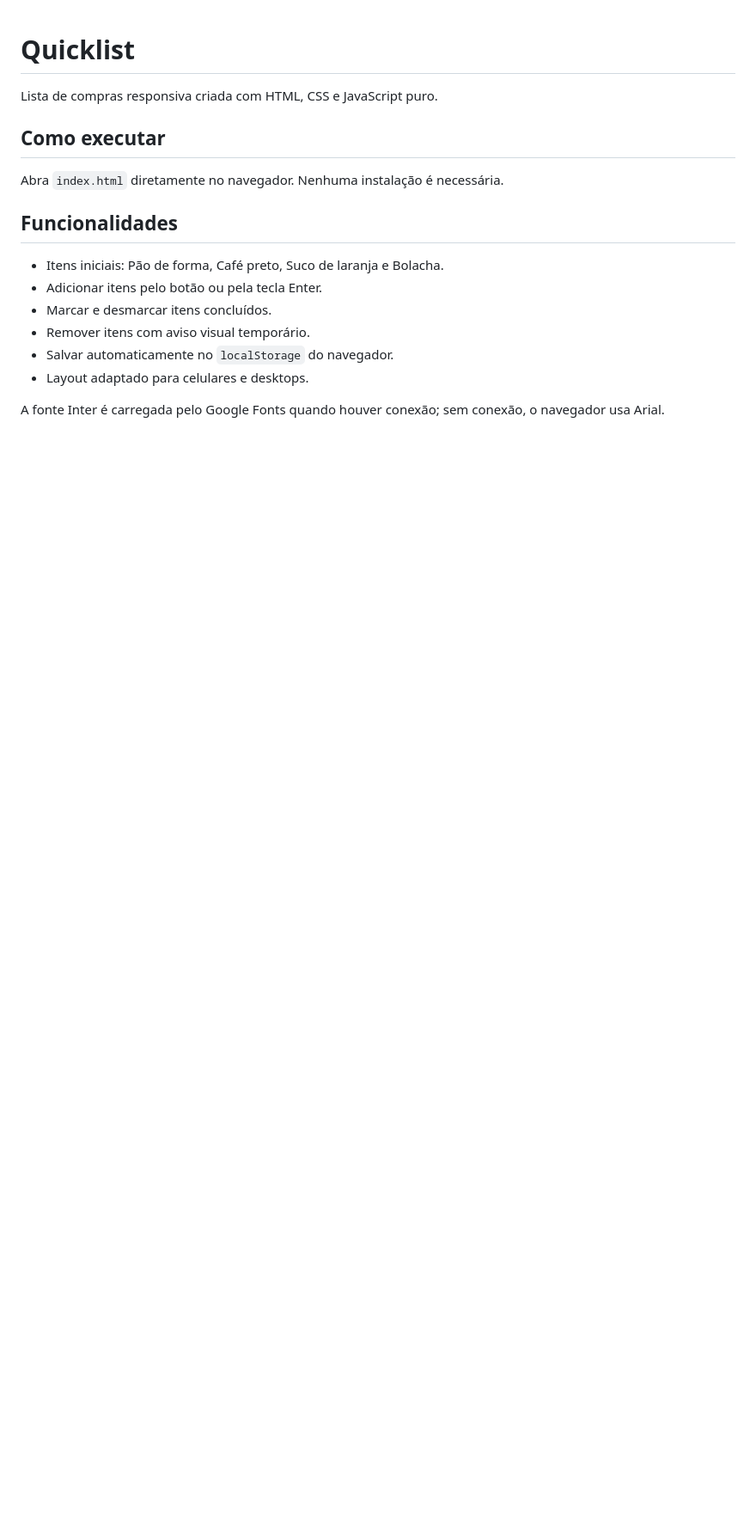
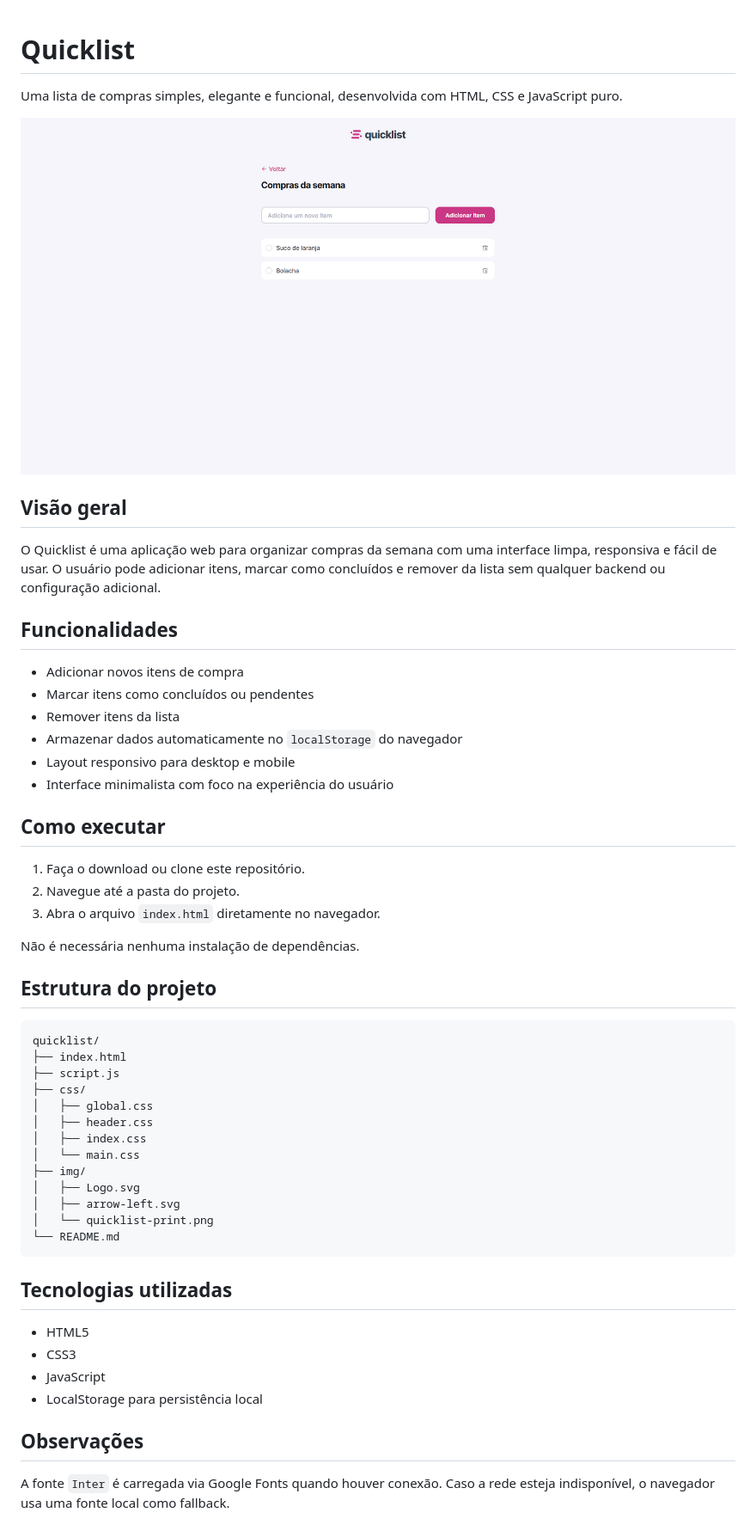
Before and after one commit to AlbericoJr/quicklist, a Markdown page: README.md, the part around the change. Shown at 86% size. Rendered like a GitHub page; pictures changed too: img/quicklist-print.png (added); blank space fills up the shorter version.

Commit message:
Quicklist

````diff
--- a/README.md
+++ b/README.md
@@ -1,18 +1,57 @@
 # Quicklist
 
-Lista de compras responsiva criada com HTML, CSS e JavaScript puro.
+Uma lista de compras simples, elegante e funcional, desenvolvida com HTML, CSS e JavaScript puro.
+
+<div align="center">
+  <img src="./img/quicklist-print.png" alt="Preview do app Quicklist" width="1000" />
+</div>
+
+## Visão geral
+
+O Quicklist é uma aplicação web para organizar compras da semana com uma interface limpa, responsiva e fácil de usar. O usuário pode adicionar itens, marcar como concluídos e remover da lista sem qualquer backend ou configuração adicional.
+
+## Funcionalidades
+
+- Adicionar novos itens de compra
+- Marcar itens como concluídos ou pendentes
+- Remover itens da lista
+- Armazenar dados automaticamente no `localStorage` do navegador
+- Layout responsivo para desktop e mobile
+- Interface minimalista com foco na experiência do usuário
 
 ## Como executar
 
-Abra `index.html` diretamente no navegador. Nenhuma instalação é necessária.
+1. Faça o download ou clone este repositório.
+2. Navegue até a pasta do projeto.
+3. Abra o arquivo `index.html` diretamente no navegador.
 
-## Funcionalidades
+Não é necessária nenhuma instalação de dependências.
 
-- Itens iniciais: Pão de forma, Café preto, Suco de laranja e Bolacha.
-- Adicionar itens pelo botão ou pela tecla Enter.
-- Marcar e desmarcar itens concluídos.
-- Remover itens com aviso visual temporário.
-- Salvar automaticamente no `localStorage` do navegador.
-- Layout adaptado para celulares e desktops.
+## Estrutura do projeto
 
-A fonte Inter é carregada pelo Google Fonts quando houver conexão; sem conexão, o navegador usa Arial.
+```text
+quicklist/
+├── index.html
+├── script.js
+├── css/
+│   ├── global.css
+│   ├── header.css
+│   ├── index.css
+│   └── main.css
+├── img/
+│   ├── Logo.svg
+│   ├── arrow-left.svg
+│   └── quicklist-print.png
+└── README.md
+```
+
+## Tecnologias utilizadas
+
+- HTML5
+- CSS3
+- JavaScript
+- LocalStorage para persistência local
+
+## Observações
+
+A fonte `Inter` é carregada via Google Fonts quando houver conexão. Caso a rede esteja indisponível, o navegador usa uma fonte local como fallback.
````
Also changed, not shown: 1 other file.
